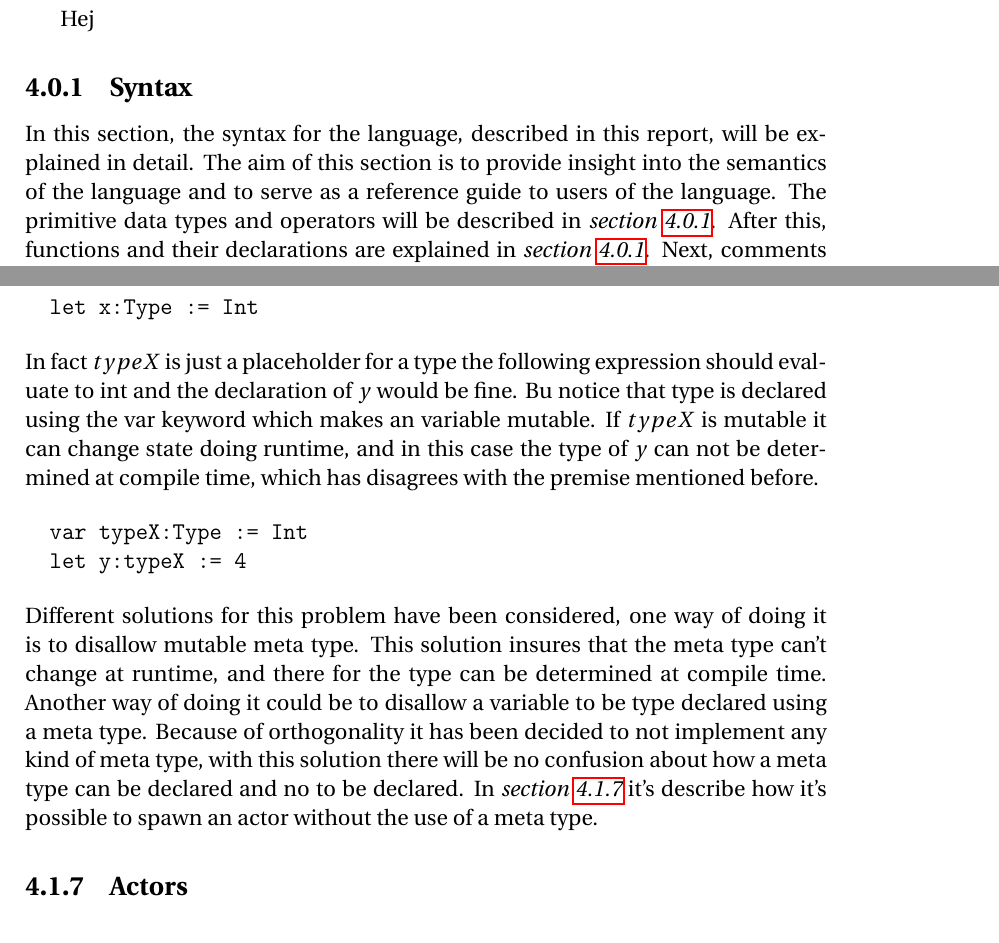
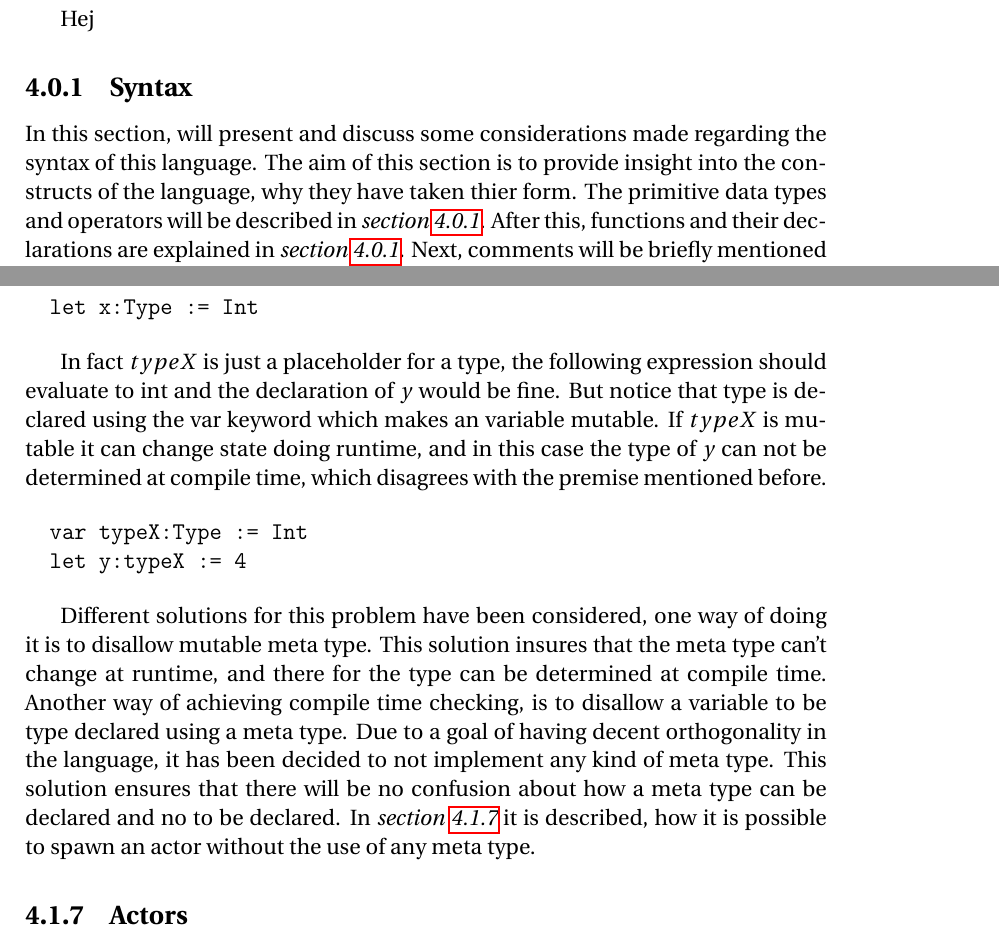
Before and after one commit to simonvandel/TLDR, a LaTeX thesis (Report/master.tex, which reads Report/Design/Syntax/metaType.tex, Report/Design/Syntax/syntax.tex): two parts of pages 29 and 37 of 44, joined at a grey line, cut so that both start at the same text. Compiled offline with pdfLaTeX.

Commit message:
minor notes on syntax

```diff
--- a/Report/Design/Syntax/metaType.tex
+++ b/Report/Design/Syntax/metaType.tex
@@ -7,11 +9,15 @@ So to imagine a meta type in this language, it would look something like this:
 \begin{verbatim}
   let x:Type := Int
 \end{verbatim}
-In fact $typeX$ is just a placeholder for a type the following expression should evaluate to int and the declaration of $y$ would be fine. Bu notice that type is declared using the var keyword which makes an variable mutable. If $typeX$ is mutable it can change state doing runtime, and in this case the type of $y$ can not be determined at compile time, which has disagrees with the premise mentioned before.
+
+In fact $typeX$ is just a placeholder for a type, the following expression should evaluate to int and the declaration of $y$ would be fine. %Fine? Correct?
+But notice that type is declared using the var keyword which makes an variable mutable. %Rephrase
+If $typeX$ is mutable it can change state doing runtime, and in this case the type of $y$ can not be determined at compile time, which disagrees with the premise mentioned before. % What why?
 
 \begin{verbatim}
   var typeX:Type := Int
   let y:typeX := 4
 \end{verbatim}
-Different solutions for this problem have been considered, one way of doing it is to disallow mutable meta type. This solution insures that the meta type can't change at runtime, and there for the type can be determined at compile time. Another way of doing it could be to disallow a variable to be type declared using a meta type. Because of orthogonality it has been decided to not implement any kind of meta type, with this solution there will be no confusion about how a meta type can be declared and no to be declared.
-In \cref{sub:constructionOfAnActor} it's describe how it's possible to spawn an actor without the use of a meta type.
+
+Different solutions for this problem have been considered, one way of doing it is to disallow mutable meta type. This solution insures that the meta type can't change at runtime, and there for the type can be determined at compile time. Another way of achieving compile time checking, is to disallow a variable to be type declared using a meta type. Due to a goal of having decent orthogonality in the language, it has been decided to not implement any kind of meta type. This solution ensures that there will be no confusion about how a meta type can be declared and no to be declared.
+In \cref{sub:constructionOfAnActor} it is described, how it is possible to spawn an actor without the use of any meta type.
--- a/Report/Design/Syntax/syntax.tex
+++ b/Report/Design/Syntax/syntax.tex
@@ -1,6 +1,10 @@
 \subsection{Syntax}
 \label{sec:syntax}
-In this section, the syntax for the language, described in this report, will be explained in detail. The aim of this section is to provide insight into the semantics of the language and to serve as a reference guide to users of the language. The primitive data types and operators will be described in \cref{subsec:primitives,subsec:primitiveOps}. After this, functions and their declarations are explained in \cref{subsec:functions}. Next, comments will be briefly mentioned in \cref{subsec:comments}, followed by assignment, or binding, of values to symbols in \cref{subsec:value_assignment}. After this, more complex syntactical constructs, such as actors, structures, loops and selective control structures, will be explained in \cref{subsec:actors,subsec:structs,subsec:forLoopStatements,subsec:ifStatements}.
+In this section, will present and discuss some considerations made regarding the syntax of this language. The aim of this section is to provide insight into the constructs of the language, why they have taken thier form.
+%The syntax should reflect the semantics of the language
+%and serve as a reference guide to users of the language.
+The primitive data types and operators will be described in \cref{subsec:primitives,subsec:primitiveOps}. After this, functions and their declarations are explained in \cref{subsec:functions}. Next, comments will be briefly mentioned in \cref{subsec:comments}, followed by assignment, or binding, of values to symbols in \cref{subsec:value_assignment}. After this, more complex syntactical constructs, such as actors, structures, loops and selective control structures, will be explained in \cref{subsec:actors,subsec:structs,subsec:forLoopStatements,subsec:ifStatements}.
+
 \input{Design/Syntax/primitiveDataTypes.tex}
 \input{Design/Syntax/primitiveOperators.tex}
 \input{Design/Syntax/functions.tex}
```
Also changed, not shown: Report/Design/Syntax/metaType.tex (6 more changed lines).
